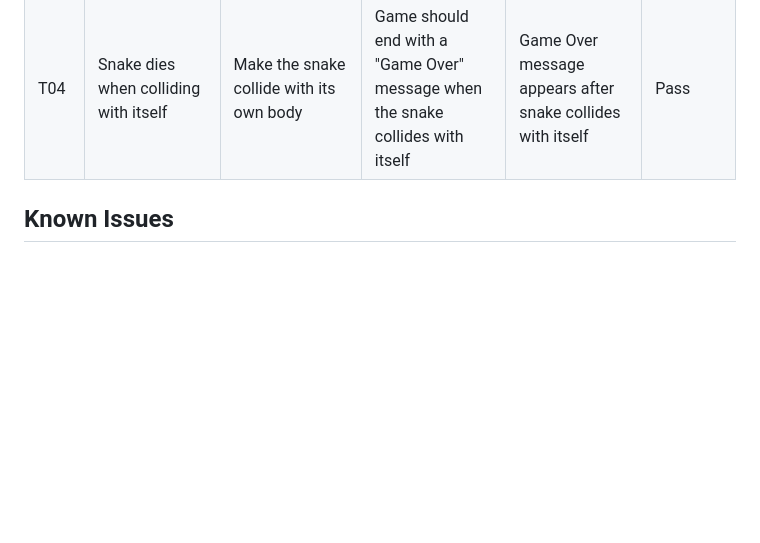
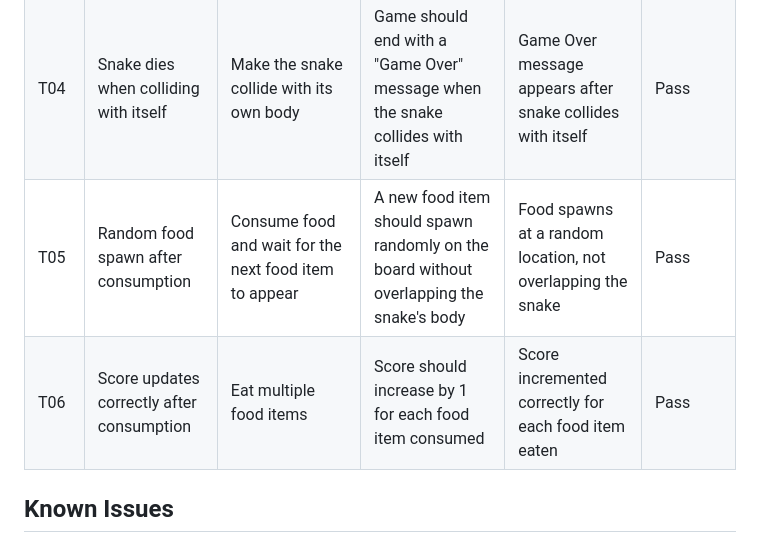
Before and after one commit to Seafzz/Snakepyt, a Markdown page: README.md, the part around the change. Drawn GitHub-style; blank space fills up the shorter version.

Commit message:
manualy tested food and spawn locations for food and inserted the tests into the testing table

```diff
--- a/README.md
+++ b/README.md
@@ -46,6 +46,8 @@ Welcome to the Snake Game implemented in Python using the `curses` library. This
 | T02 | Snake consumes food and grows | Move the snake to collide with the food | Snake grows in length by 1 and score increases by 1 |Snake grows and increments correctly| Pass |
 | T03 | Snake dies when colliding with the wall | Move the snake to the game boundary | Game should end with a "Game Over" message when the snake collides with the wall | Game over message appears after snake hits the wall | Pass |
 | T04 | Snake dies when colliding with itself | Make the snake collide with its own body | Game should end with a "Game Over" message when the snake collides with itself | Game Over message appears after snake collides with itself | Pass |
+| T05 | Random food spawn after consumption | Consume food and wait for the next food item to appear | A new food item should spawn randomly on the board without overlapping the snake's body | Food spawns at a random location, not overlapping the snake | Pass |
+| T06 | Score updates correctly after consumption | Eat multiple food items | Score should increase by 1 for each food item consumed | Score incremented correctly for each food item eaten | Pass |
 
 
 ## Known Issues
```
